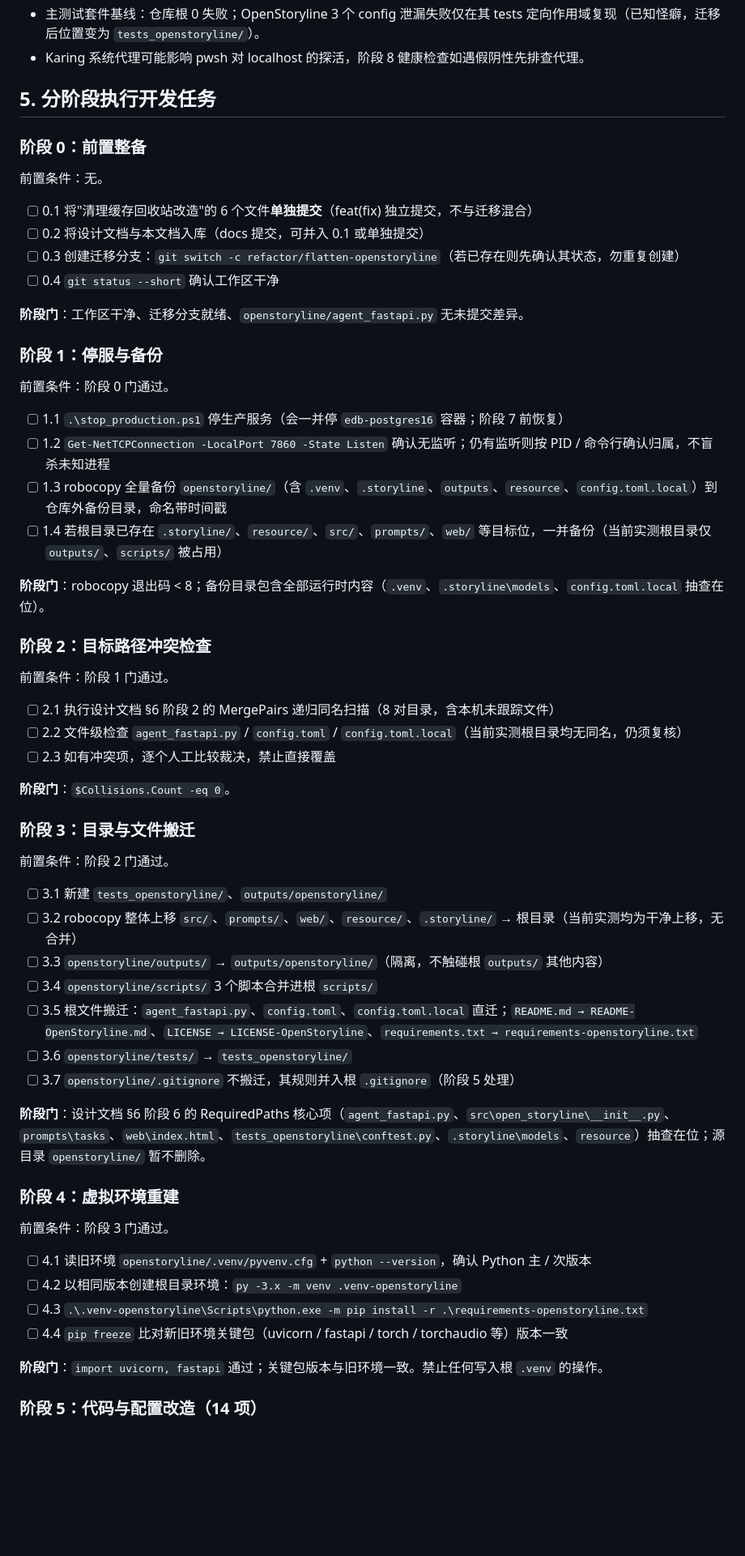
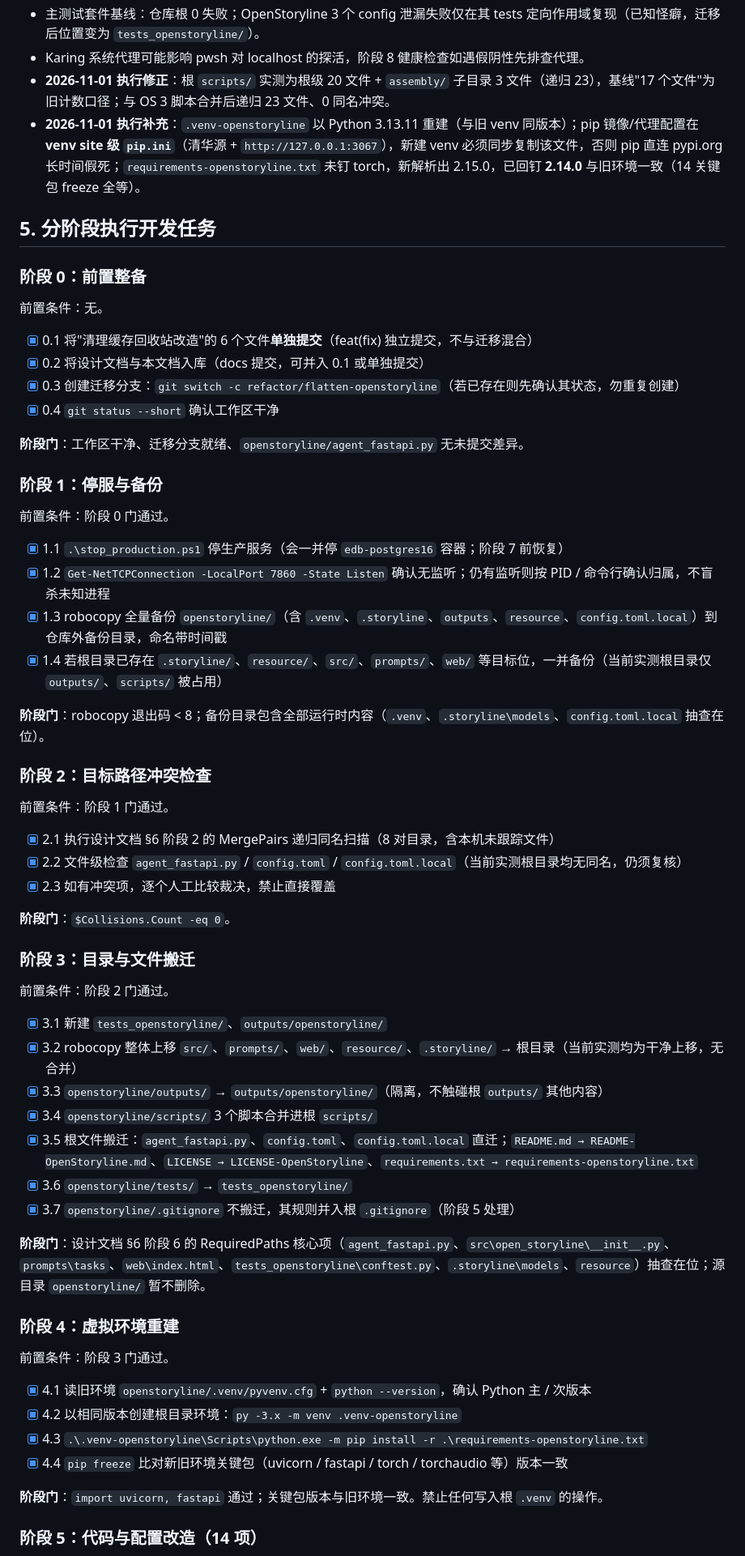
Before and after one commit to wayyet/auto-video-editor, a Markdown page: docs/修改文档/auto-video-editor-openstoryline-目录扁平化迁移-分阶段执行开发任务.md, the part around one of its changes. Shown at 81% size. Rendered like a GitHub page; blank space fills up the shorter version.

Commit message:
docs(迁移): 目录扁平化阶段0-4执行记录与勾选(五道阶段门全过,torch回钉/pip.ini site级发现)

```diff
--- a/docs/修改文档/auto-video-editor-openstoryline-目录扁平化迁移-分阶段执行开发任务.md
+++ b/docs/修改文档/auto-video-editor-openstoryline-目录扁平化迁移-分阶段执行开发任务.md
@@ -68,6 +68,8 @@
 - `pyproject.toml` 的 `testpaths = ["tests"]`：迁移后 `tests_openstoryline/` 不会被主套件默认收集，保持独立入口。
 - 主测试套件基线：仓库根 0 失败；OpenStoryline 3 个 config 泄漏失败仅在其 tests 定向作用域复现（已知怪癖，迁移后位置变为 `tests_openstoryline/`）。
 - Karing 系统代理可能影响 pwsh 对 localhost 的探活，阶段 8 健康检查如遇假阴性先排查代理。
+- **2026-11-01 执行修正**：根 `scripts/` 实测为根级 20 文件 + `assembly/` 子目录 3 文件（递归 23），基线"17 个文件"为旧计数口径；与 OS 3 脚本合并后递归 23 文件、0 同名冲突。
+- **2026-11-01 执行补充**：`.venv-openstoryline` 以 Python 3.13.11 重建（与旧 venv 同版本）；pip 镜像/代理配置在 **venv site 级 `pip.ini`**（清华源 + `http://127.0.0.1:3067`），新建 venv 必须同步复制该文件，否则 pip 直连 pypi.org 长时间假死；`requirements-openstoryline.txt` 未钉 torch，新解析出 2.15.0，已回钉 **2.14.0** 与旧环境一致（14 关键包 freeze 全等）。
 
 ## 5. 分阶段执行开发任务
 
@@ -75,10 +77,10 @@
 
 前置条件：无。
 
-- [ ] 0.1 将"清理缓存回收站改造"的 6 个文件**单独提交**（feat(fix) 独立提交，不与迁移混合）
-- [ ] 0.2 将设计文档与本文档入库（docs 提交，可并入 0.1 或单独提交）
-- [ ] 0.3 创建迁移分支：`git switch -c refactor/flatten-openstoryline`（若已存在则先确认其状态，勿重复创建）
-- [ ] 0.4 `git status --short` 确认工作区干净
+- [x] 0.1 将"清理缓存回收站改造"的 6 个文件**单独提交**（feat(fix) 独立提交，不与迁移混合）
+- [x] 0.2 将设计文档与本文档入库（docs 提交，可并入 0.1 或单独提交）
+- [x] 0.3 创建迁移分支：`git switch -c refactor/flatten-openstoryline`（若已存在则先确认其状态，勿重复创建）
+- [x] 0.4 `git status --short` 确认工作区干净
 
 **阶段门**：工作区干净、迁移分支就绪、`openstoryline/agent_fastapi.py` 无未提交差异。
 
@@ -86,10 +88,10 @@
 
 前置条件：阶段 0 门通过。
 
-- [ ] 1.1 `.\stop_production.ps1` 停生产服务（会一并停 `edb-postgres16` 容器；阶段 7 前恢复）
-- [ ] 1.2 `Get-NetTCPConnection -LocalPort 7860 -State Listen` 确认无监听；仍有监听则按 PID / 命令行确认归属，不盲杀未知进程
-- [ ] 1.3 robocopy 全量备份 `openstoryline/`（含 `.venv`、`.storyline`、`outputs`、`resource`、`config.toml.local`）到仓库外备份目录，命名带时间戳
-- [ ] 1.4 若根目录已存在 `.storyline/`、`resource/`、`src/`、`prompts/`、`web/` 等目标位，一并备份（当前实测根目录仅 `outputs/`、`scripts/` 被占用）
+- [x] 1.1 `.\stop_production.ps1` 停生产服务（会一并停 `edb-postgres16` 容器；阶段 7 前恢复）
+- [x] 1.2 `Get-NetTCPConnection -LocalPort 7860 -State Listen` 确认无监听；仍有监听则按 PID / 命令行确认归属，不盲杀未知进程
+- [x] 1.3 robocopy 全量备份 `openstoryline/`（含 `.venv`、`.storyline`、`outputs`、`resource`、`config.toml.local`）到仓库外备份目录，命名带时间戳
+- [x] 1.4 若根目录已存在 `.storyline/`、`resource/`、`src/`、`prompts/`、`web/` 等目标位，一并备份（当前实测根目录仅 `outputs/`、`scripts/` 被占用）
 
 **阶段门**：robocopy 退出码 < 8；备份目录包含全部运行时内容（`.venv`、`.storyline\models`、`config.toml.local` 抽查在位）。
 
@@ -97,9 +99,9 @@
 
 前置条件：阶段 1 门通过。
 
-- [ ] 2.1 执行设计文档 §6 阶段 2 的 MergePairs 递归同名扫描（8 对目录，含本机未跟踪文件）
-- [ ] 2.2 文件级检查 `agent_fastapi.py` / `config.toml` / `config.toml.local`（当前实测根目录均无同名，仍须复核）
-- [ ] 2.3 如有冲突项，逐个人工比较裁决，禁止直接覆盖
+- [x] 2.1 执行设计文档 §6 阶段 2 的 MergePairs 递归同名扫描（8 对目录，含本机未跟踪文件）
+- [x] 2.2 文件级检查 `agent_fastapi.py` / `config.toml` / `config.toml.local`（当前实测根目录均无同名，仍须复核）
+- [x] 2.3 如有冲突项，逐个人工比较裁决，禁止直接覆盖
 
 **阶段门**：`$Collisions.Count -eq 0`。
 
@@ -107,13 +109,13 @@
 
 前置条件：阶段 2 门通过。
 
-- [ ] 3.1 新建 `tests_openstoryline/`、`outputs/openstoryline/`
-- [ ] 3.2 robocopy 整体上移 `src/`、`prompts/`、`web/`、`resource/`、`.storyline/` → 根目录（当前实测均为干净上移，无合并）
-- [ ] 3.3 `openstoryline/outputs/` → `outputs/openstoryline/`（隔离，不触碰根 `outputs/` 其他内容）
-- [ ] 3.4 `openstoryline/scripts/` 3 个脚本合并进根 `scripts/`
-- [ ] 3.5 根文件搬迁：`agent_fastapi.py`、`config.toml`、`config.toml.local` 直迁；`README.md → README-OpenStoryline.md`、`LICENSE → LICENSE-OpenStoryline`、`requirements.txt → requirements-openstoryline.txt`
-- [ ] 3.6 `openstoryline/tests/` → `tests_openstoryline/`
-- [ ] 3.7 `openstoryline/.gitignore` 不搬迁，其规则并入根 `.gitignore`（阶段 5 处理）
+- [x] 3.1 新建 `tests_openstoryline/`、`outputs/openstoryline/`
+- [x] 3.2 robocopy 整体上移 `src/`、`prompts/`、`web/`、`resource/`、`.storyline/` → 根目录（当前实测均为干净上移，无合并）
+- [x] 3.3 `openstoryline/outputs/` → `outputs/openstoryline/`（隔离，不触碰根 `outputs/` 其他内容）
+- [x] 3.4 `openstoryline/scripts/` 3 个脚本合并进根 `scripts/`
+- [x] 3.5 根文件搬迁：`agent_fastapi.py`、`config.toml`、`config.toml.local` 直迁；`README.md → README-OpenStoryline.md`、`LICENSE → LICENSE-OpenStoryline`、`requirements.txt → requirements-openstoryline.txt`
+- [x] 3.6 `openstoryline/tests/` → `tests_openstoryline/`
+- [x] 3.7 `openstoryline/.gitignore` 不搬迁，其规则并入根 `.gitignore`（阶段 5 处理）
 
 **阶段门**：设计文档 §6 阶段 6 的 RequiredPaths 核心项（`agent_fastapi.py`、`src\open_storyline\__init__.py`、`prompts\tasks`、`web\index.html`、`tests_openstoryline\conftest.py`、`.storyline\models`、`resource`）抽查在位；源目录 `openstoryline/` 暂不删除。
 
@@ -121,10 +123,10 @@
 
 前置条件：阶段 3 门通过。
 
-- [ ] 4.1 读旧环境 `openstoryline/.venv/pyvenv.cfg` + `python --version`，确认 Python 主 / 次版本
-- [ ] 4.2 以相同版本创建根目录环境：`py -3.x -m venv .venv-openstoryline`
-- [ ] 4.3 `.\.venv-openstoryline\Scripts\python.exe -m pip install -r .\requirements-openstoryline.txt`
-- [ ] 4.4 `pip freeze` 比对新旧环境关键包（uvicorn / fastapi / torch / torchaudio 等）版本一致
+- [x] 4.1 读旧环境 `openstoryline/.venv/pyvenv.cfg` + `python --version`，确认 Python 主 / 次版本
+- [x] 4.2 以相同版本创建根目录环境：`py -3.x -m venv .venv-openstoryline`
+- [x] 4.3 `.\.venv-openstoryline\Scripts\python.exe -m pip install -r .\requirements-openstoryline.txt`
+- [x] 4.4 `pip freeze` 比对新旧环境关键包（uvicorn / fastapi / torch / torchaudio 等）版本一致
 
 **阶段门**：`import uvicorn, fastapi` 通过；关键包版本与旧环境一致。禁止任何写入根 `.venv` 的操作。
 
```
Also changed, not shown: other parts of docs/修改文档/auto-video-editor-openstoryline-目录扁平化迁移-分阶段执行开发任务.md (+11 -7 lines).
